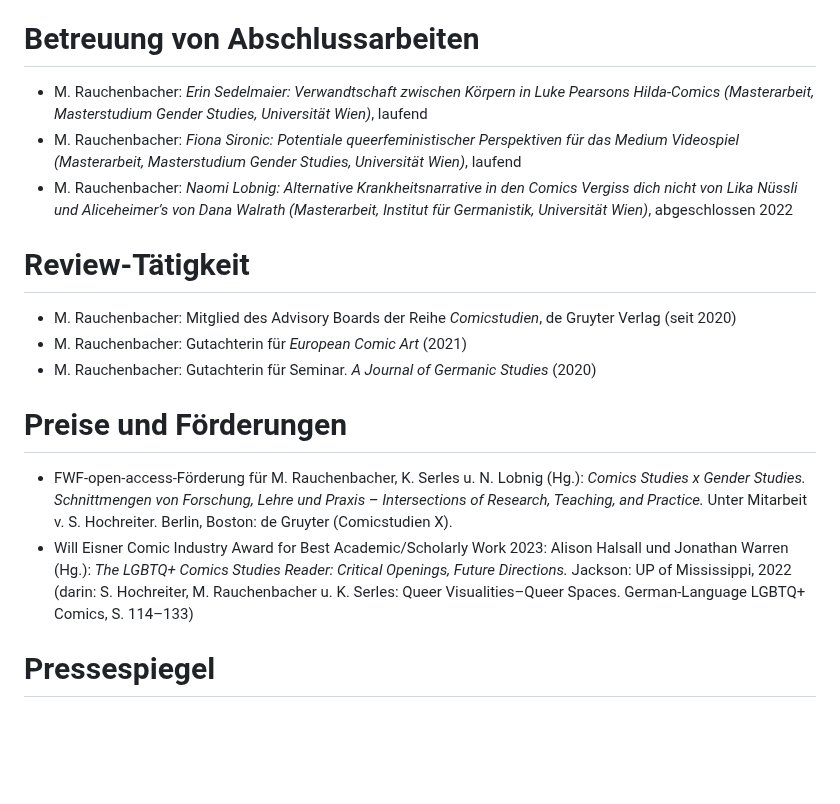
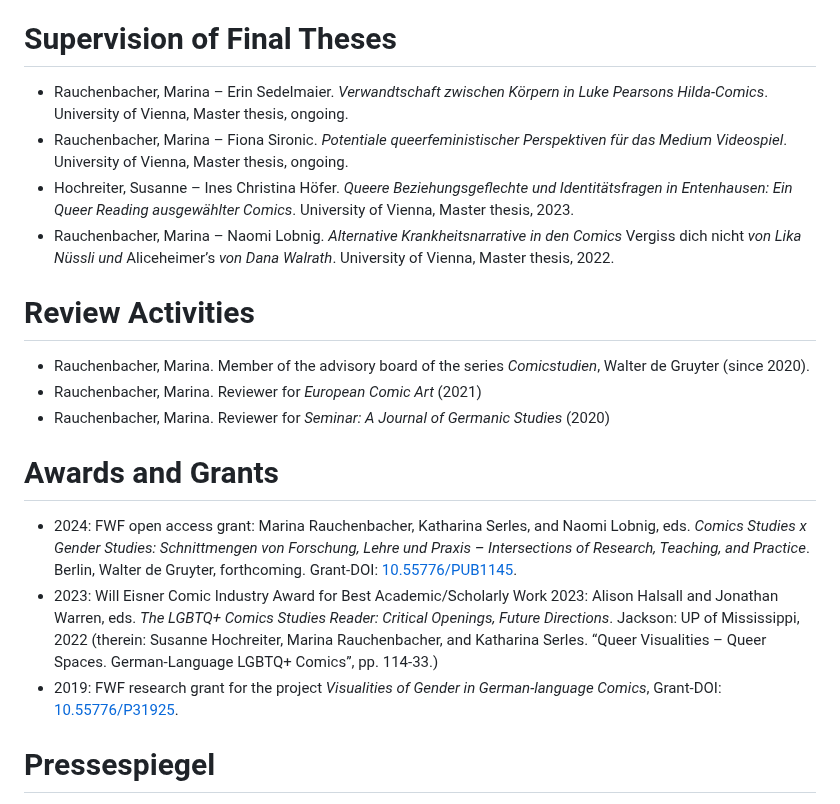
Before and after one commit to gendercomics/website, a Markdown page: content/en/activities.md, the part around the change. Rendered like a GitHub page; blank space fills up the shorter version.

```diff
--- a/content/en/activities.md
+++ b/content/en/activities.md
@@ -194,19 +194,22 @@ caption: Regina Hofer
 - Serles, Katharina. Curation of a “window exhibition” by Maria Frenay, Austrian Association for Comics, Agentur Raumpioniere Wien, July 1–September 30, 2022.
 - Masel, Eva K., Andrea Praschinger, Marina Rauchenbacher, and Ruth Kutalek. Curation of the exhibition _rt – Action – Attitude: Körper/Body_, Vienna General Hospital and Medical University Vienna, March-June 2021.
 
-# Betreuung von Abschlussarbeiten
-- M. Rauchenbacher: _Erin Sedelmaier: Verwandtschaft zwischen Körpern in Luke Pearsons Hilda-Comics (Masterarbeit, Masterstudium Gender Studies, Universität Wien)_, laufend
-- M. Rauchenbacher: _Fiona Sironic: Potentiale queerfeministischer Perspektiven für das Medium Videospiel (Masterarbeit, Masterstudium Gender Studies, Universität Wien)_, laufend
-- M. Rauchenbacher: _Naomi Lobnig: Alternative Krankheitsnarrative in den Comics Vergiss dich nicht von Lika Nüssli und Aliceheimer’s von Dana Walrath (Masterarbeit, Institut für Germanistik, Universität Wien)_, abgeschlossen 2022
+# Supervision of Final Theses
+- Rauchenbacher, Marina – Erin Sedelmaier. _Verwandtschaft zwischen Körpern in Luke Pearsons Hilda-Comics_. University of Vienna, Master thesis, ongoing.
+- Rauchenbacher, Marina – Fiona Sironic. _Potentiale queerfeministischer Perspektiven für das Medium Videospiel_. University of Vienna, Master thesis, ongoing.
+- Hochreiter, Susanne – Ines Christina Höfer. _Queere Beziehungsgeflechte und Identitätsfragen in Entenhausen: Ein Queer Reading ausgewählter Comics_. University of Vienna, Master thesis, 2023.
+- Rauchenbacher, Marina – Naomi Lobnig. _Alternative Krankheitsnarrative in den Comics_ Vergiss dich nicht _von Lika Nüssli und_ Aliceheimer’s _von Dana Walrath_. University of Vienna, Master thesis, 2022.
 
-# Review-Tätigkeit
-- M. Rauchenbacher: Mitglied des Advisory Boards der Reihe _Comicstudien_, de Gruyter Verlag (seit 2020)
-- M. Rauchenbacher: Gutachterin für _European Comic Art_ (2021)
-- M. Rauchenbacher: Gutachterin für Seminar. _A Journal of Germanic Studies_ (2020)
+# Review Activities
+- Rauchenbacher, Marina. Member of the advisory board of the series _Comicstudien_, Walter de Gruyter (since 2020).
+- Rauchenbacher, Marina. Reviewer for _European Comic Art_ (2021)
+- Rauchenbacher, Marina. Reviewer for _Seminar: A Journal of Germanic Studies_ (2020)
 
-# Preise und Förderungen
-- FWF-open-access-Förderung für M. Rauchenbacher, K. Serles u. N. Lobnig (Hg.): _Comics Studies x Gender Studies. Schnittmengen von Forschung, Lehre und Praxis – Intersections of Research, Teaching, and Practice._ Unter Mitarbeit v. S. Hochreiter. Berlin, Boston: de Gruyter (Comicstudien X).
-- Will Eisner Comic Industry Award for Best Academic/Scholarly Work 2023: Alison Halsall und Jonathan Warren (Hg.): _The LGBTQ+ Comics Studies Reader: Critical Openings, Future Directions._ Jackson: UP of Mississippi, 2022 (darin: S. Hochreiter, M. Rauchenbacher u. K. Serles: Queer Visualities­–Queer Spaces. German-Language LGBTQ+ Comics, S. 114–133)
+# Awards and Grants
+- 2024: FWF open access grant: Marina Rauchenbacher, Katharina Serles, and Naomi Lobnig, eds. _Comics Studies x Gender Studies: Schnittmengen von Forschung, Lehre und Praxis – Intersections of Research, Teaching, and Practice_. Berlin, Walter de Gruyter, forthcoming. Grant-DOI: [10.55776/PUB1145](https://www.fwf.ac.at/forschungsradar/10.55776/PUB1145).
+- 2023: Will Eisner Comic Industry Award for Best Academic/Scholarly Work 2023: Alison Halsall and Jonathan Warren, eds. _The LGBTQ+ Comics Studies Reader: Critical Openings, Future Directions_. Jackson: UP of Mississippi, 2022 (therein: Susanne Hochreiter, Marina Rauchenbacher, and Katharina Serles. “Queer Visualities ­– Queer Spaces. German-Language LGBTQ+ Comics”, pp. 114-33.)
+- 2019: FWF research grant for the project _Visualities of Gender in German-language Comics_, Grant-DOI: [10.55776/P31925](https://www.fwf.ac.at/forschungsradar/10.55776/P31925).
+
 
 # Pressespiegel
 - M. Mayer: _Geliebte Stereotype_, morgen 274: „Schmäh“, Mai 2022, https://www.morgen.at/schmaeh/geliebte-stereotype.
```
